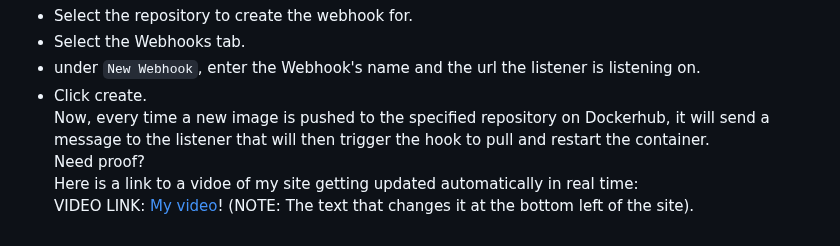
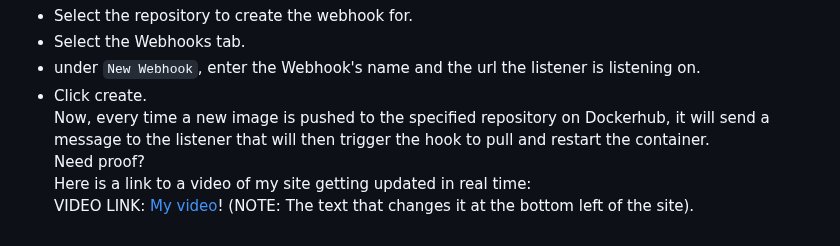
Before and after one commit to WSU-kduncan/3120-cicd-Oluoma-Eziolise, a Markdown page: README.md, the part around the change. Drawn GitHub-style.

Commit message:
fixed some typos

```diff
--- a/README.md
+++ b/README.md
@@ -113,5 +113,5 @@ For Dockerhub to send messages to the listener, it needs a webhook on its end. H
 - Click create.
 Now, every time a new image is pushed to the specified repository on Dockerhub, it will send a message to the listener that will then trigger the hook to pull and restart the container.
 Need proof?
-Here is a link to a vidoe of my site getting updated automatically in real time:
+Here is a link to a video of my site getting updated in real time:
 VIDEO LINK: [My video](https://youtu.be/5xNVM8I8PSo)! (NOTE: The text that changes it at the bottom left of the site).
```
